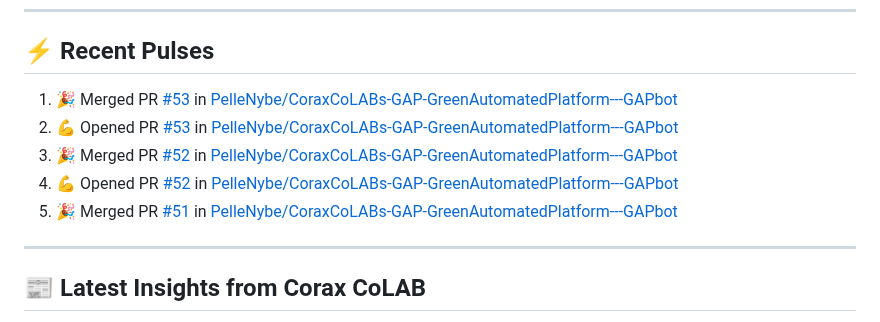
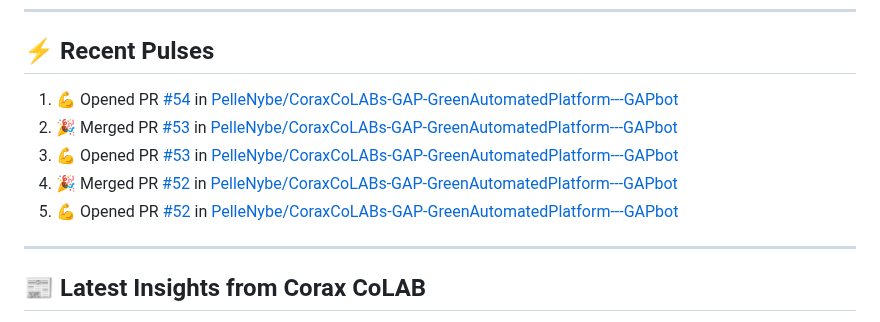
Before and after one commit to PelleNybe/PelleNybe, a Markdown page: README.md, the part around the change. Drawn GitHub-style.

Commit message:
⚡ Update README with recent activity

```diff
--- a/README.md
+++ b/README.md
@@ -245,11 +245,11 @@
 
 ## ⚡ Recent Pulses
 <!--START_SECTION:activity-->
-1. 🎉 Merged PR [#53](https://github.com/PelleNybe/CoraxCoLABs-GAP-GreenAutomatedPlatform---GAPbot/pull/53) in [PelleNybe/CoraxCoLABs-GAP-GreenAutomatedPlatform---GAPbot](https://github.com/PelleNybe/CoraxCoLABs-GAP-GreenAutomatedPlatform---GAPbot)
-2. 💪 Opened PR [#53](https://github.com/PelleNybe/CoraxCoLABs-GAP-GreenAutomatedPlatform---GAPbot/pull/53) in [PelleNybe/CoraxCoLABs-GAP-GreenAutomatedPlatform---GAPbot](https://github.com/PelleNybe/CoraxCoLABs-GAP-GreenAutomatedPlatform---GAPbot)
-3. 🎉 Merged PR [#52](https://github.com/PelleNybe/CoraxCoLABs-GAP-GreenAutomatedPlatform---GAPbot/pull/52) in [PelleNybe/CoraxCoLABs-GAP-GreenAutomatedPlatform---GAPbot](https://github.com/PelleNybe/CoraxCoLABs-GAP-GreenAutomatedPlatform---GAPbot)
-4. 💪 Opened PR [#52](https://github.com/PelleNybe/CoraxCoLABs-GAP-GreenAutomatedPlatform---GAPbot/pull/52) in [PelleNybe/CoraxCoLABs-GAP-GreenAutomatedPlatform---GAPbot](https://github.com/PelleNybe/CoraxCoLABs-GAP-GreenAutomatedPlatform---GAPbot)
-5. 🎉 Merged PR [#51](https://github.com/PelleNybe/CoraxCoLABs-GAP-GreenAutomatedPlatform---GAPbot/pull/51) in [PelleNybe/CoraxCoLABs-GAP-GreenAutomatedPlatform---GAPbot](https://github.com/PelleNybe/CoraxCoLABs-GAP-GreenAutomatedPlatform---GAPbot)
+1. 💪 Opened PR [#54](https://github.com/PelleNybe/CoraxCoLABs-GAP-GreenAutomatedPlatform---GAPbot/pull/54) in [PelleNybe/CoraxCoLABs-GAP-GreenAutomatedPlatform---GAPbot](https://github.com/PelleNybe/CoraxCoLABs-GAP-GreenAutomatedPlatform---GAPbot)
+2. 🎉 Merged PR [#53](https://github.com/PelleNybe/CoraxCoLABs-GAP-GreenAutomatedPlatform---GAPbot/pull/53) in [PelleNybe/CoraxCoLABs-GAP-GreenAutomatedPlatform---GAPbot](https://github.com/PelleNybe/CoraxCoLABs-GAP-GreenAutomatedPlatform---GAPbot)
+3. 💪 Opened PR [#53](https://github.com/PelleNybe/CoraxCoLABs-GAP-GreenAutomatedPlatform---GAPbot/pull/53) in [PelleNybe/CoraxCoLABs-GAP-GreenAutomatedPlatform---GAPbot](https://github.com/PelleNybe/CoraxCoLABs-GAP-GreenAutomatedPlatform---GAPbot)
+4. 🎉 Merged PR [#52](https://github.com/PelleNybe/CoraxCoLABs-GAP-GreenAutomatedPlatform---GAPbot/pull/52) in [PelleNybe/CoraxCoLABs-GAP-GreenAutomatedPlatform---GAPbot](https://github.com/PelleNybe/CoraxCoLABs-GAP-GreenAutomatedPlatform---GAPbot)
+5. 💪 Opened PR [#52](https://github.com/PelleNybe/CoraxCoLABs-GAP-GreenAutomatedPlatform---GAPbot/pull/52) in [PelleNybe/CoraxCoLABs-GAP-GreenAutomatedPlatform---GAPbot](https://github.com/PelleNybe/CoraxCoLABs-GAP-GreenAutomatedPlatform---GAPbot)
 <!--END_SECTION:activity-->
 
 ---
```
